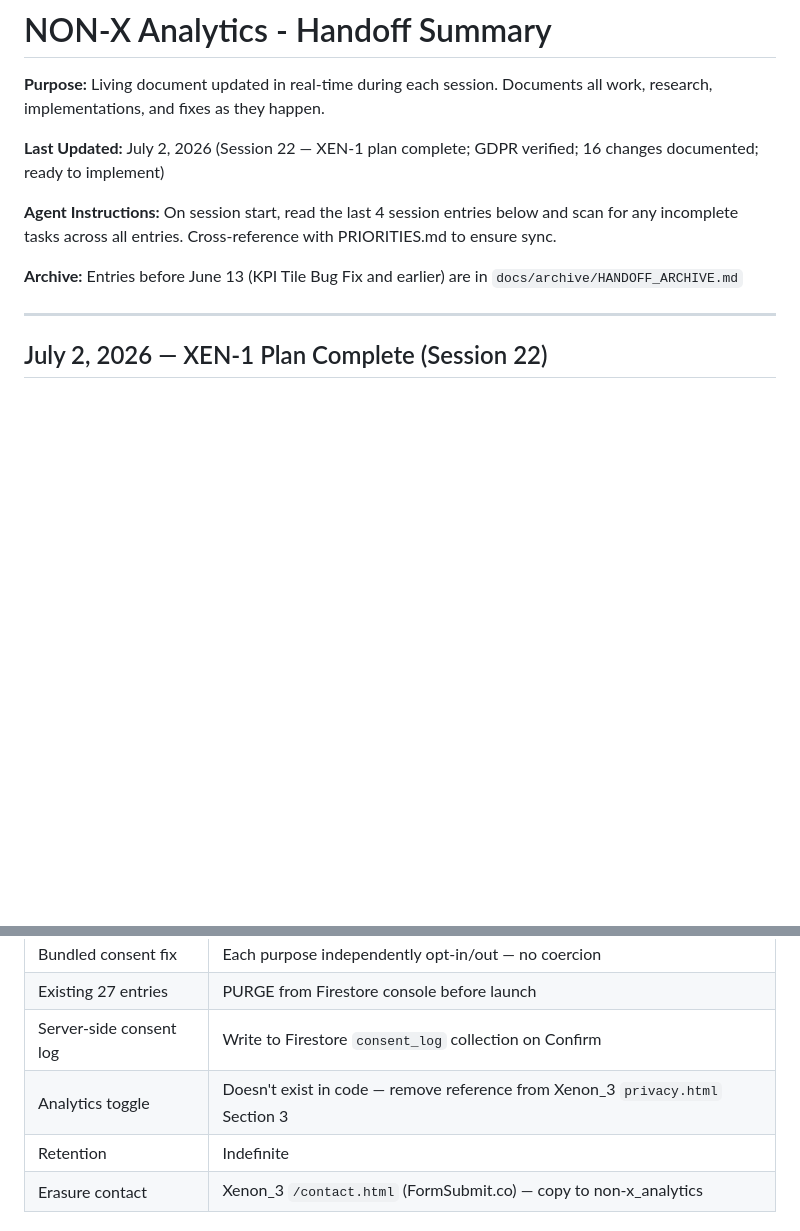
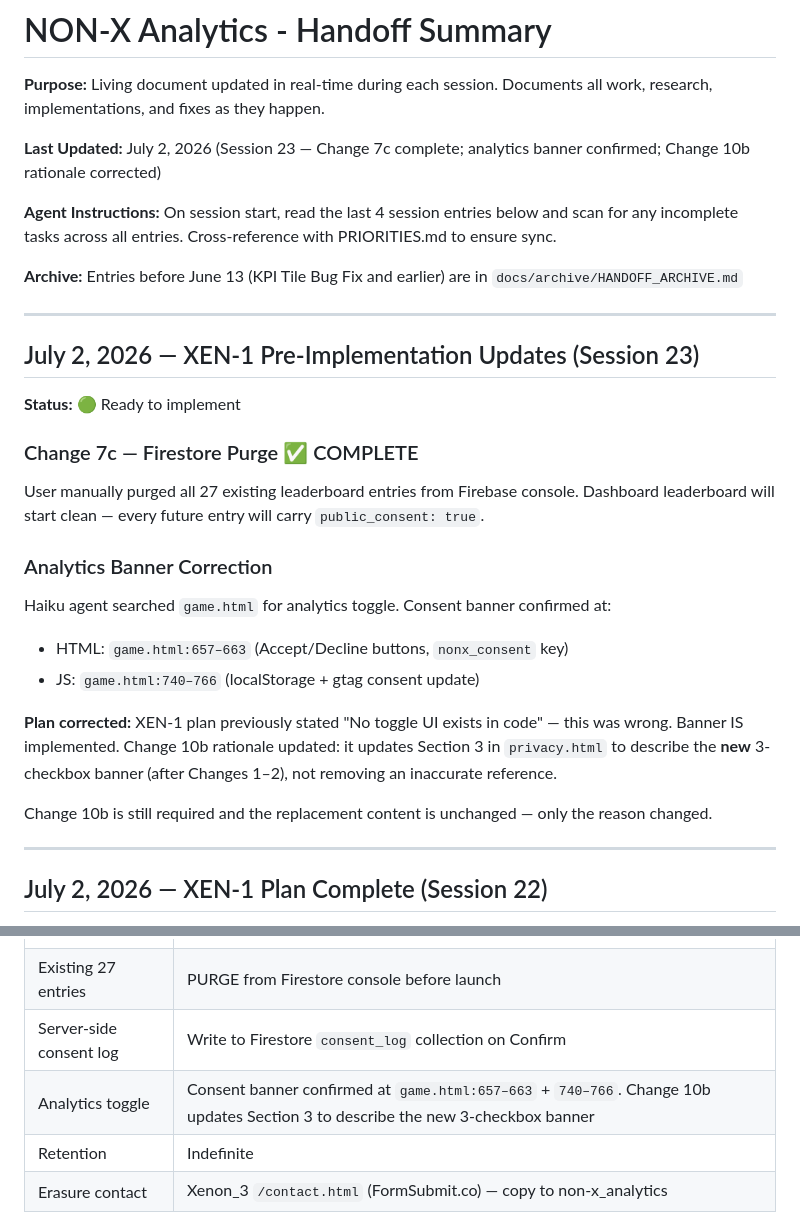
Before and after one commit to kstanigar/non-x_analytics, a Markdown page: docs/HANDOFF_SUMMARY.md, 2 parts joined by grey strips. Drawn GitHub-style; blank space fills up the shorter version.

Commit message:
docs: XEN-1 — change 7c complete, analytics banner confirmed, change 10b rationale corrected

```diff
--- a/docs/HANDOFF_SUMMARY.md
+++ b/docs/HANDOFF_SUMMARY.md
@@ -2,11 +2,29 @@
 
 **Purpose:** Living document updated in real-time during each session. Documents all work, research, implementations, and fixes as they happen.
 
-**Last Updated:** July 2, 2026 (Session 22 — XEN-1 plan complete; GDPR verified; 16 changes documented; ready to implement)
+**Last Updated:** July 2, 2026 (Session 23 — Change 7c complete; analytics banner confirmed; Change 10b rationale corrected)
 
 **Agent Instructions:** On session start, read the last 4 session entries below and scan for any incomplete tasks across all entries. Cross-reference with PRIORITIES.md to ensure sync.
 
 **Archive:** Entries before June 13 (KPI Tile Bug Fix and earlier) are in `docs/archive/HANDOFF_ARCHIVE.md`
+
+---
+
+## July 2, 2026 — XEN-1 Pre-Implementation Updates (Session 23)
+
+**Status:** 🟢 Ready to implement
+
+### Change 7c — Firestore Purge ✅ COMPLETE
+User manually purged all 27 existing leaderboard entries from Firebase console. Dashboard leaderboard will start clean — every future entry will carry `public_consent: true`.
+
+### Analytics Banner Correction
+Haiku agent searched `game.html` for analytics toggle. Consent banner confirmed at:
+- HTML: `game.html:657–663` (Accept/Decline buttons, `nonx_consent` key)
+- JS: `game.html:740–766` (localStorage + gtag consent update)
+
+**Plan corrected:** XEN-1 plan previously stated "No toggle UI exists in code" — this was wrong. Banner IS implemented. Change 10b rationale updated: it updates Section 3 in `privacy.html` to describe the **new** 3-checkbox banner (after Changes 1–2), not removing an inaccurate reference.
+
+Change 10b is still required and the replacement content is unchanged — only the reason changed.
 
 ---
 
@@ -23,7 +41,7 @@
 | Bundled consent fix | Each purpose independently opt-in/out — no coercion |
 | Existing 27 entries | PURGE from Firestore console before launch |
 | Server-side consent log | Write to Firestore `consent_log` collection on Confirm |
-| Analytics toggle | Doesn't exist in code — remove reference from Xenon_3 `privacy.html` Section 3 |
+| Analytics toggle | Consent banner confirmed at `game.html:657–663` + `740–766`. Change 10b updates Section 3 to describe the new 3-checkbox banner |
 | Retention | Indefinite |
 | Erasure contact | Xenon_3 `/contact.html` (FormSubmit.co) — copy to non-x_analytics |
 
```
Also changed, not shown: docs/PRIORITIES.md (+1 -1 lines), docs/XEN-1_Privacy_Disclosure_Plan.md (+6 -6 lines).
